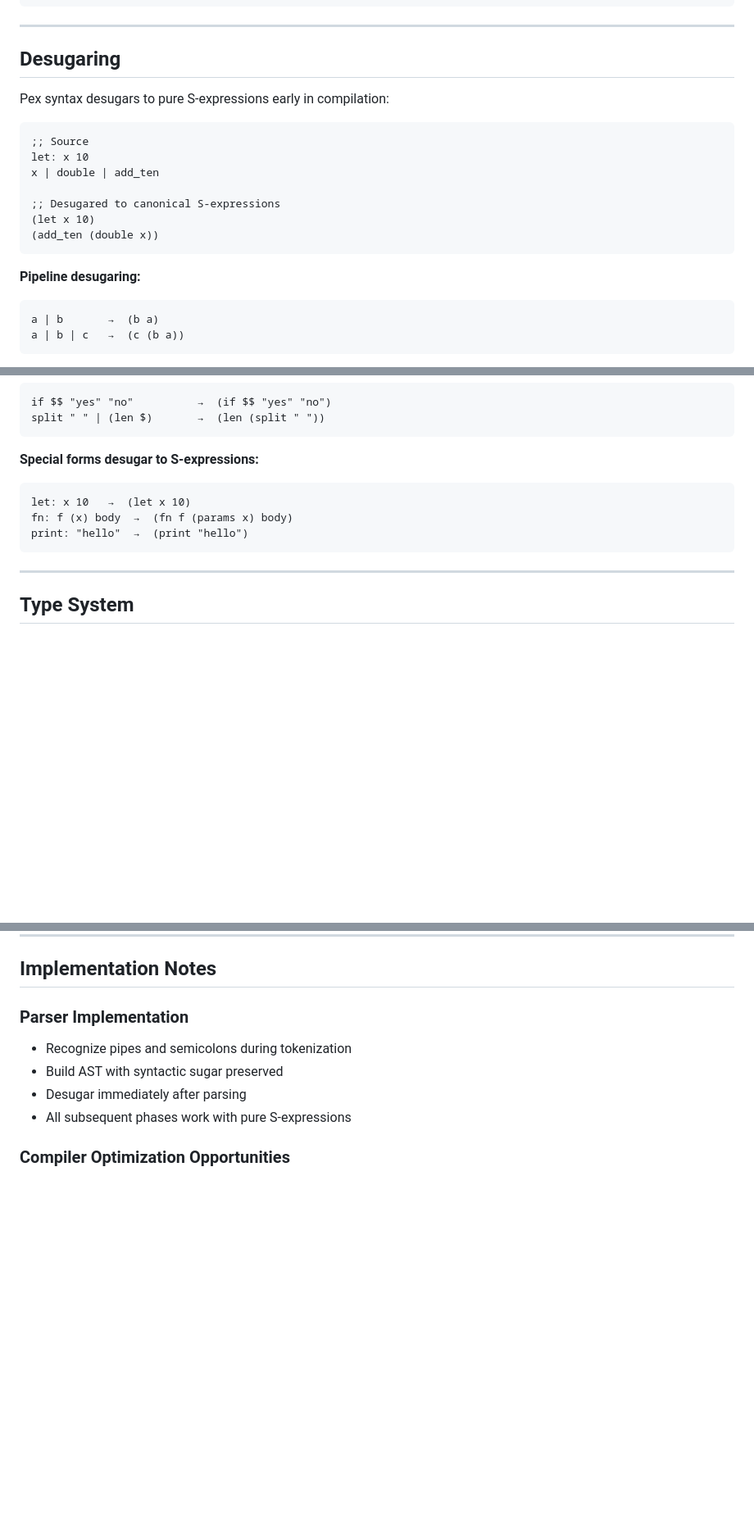
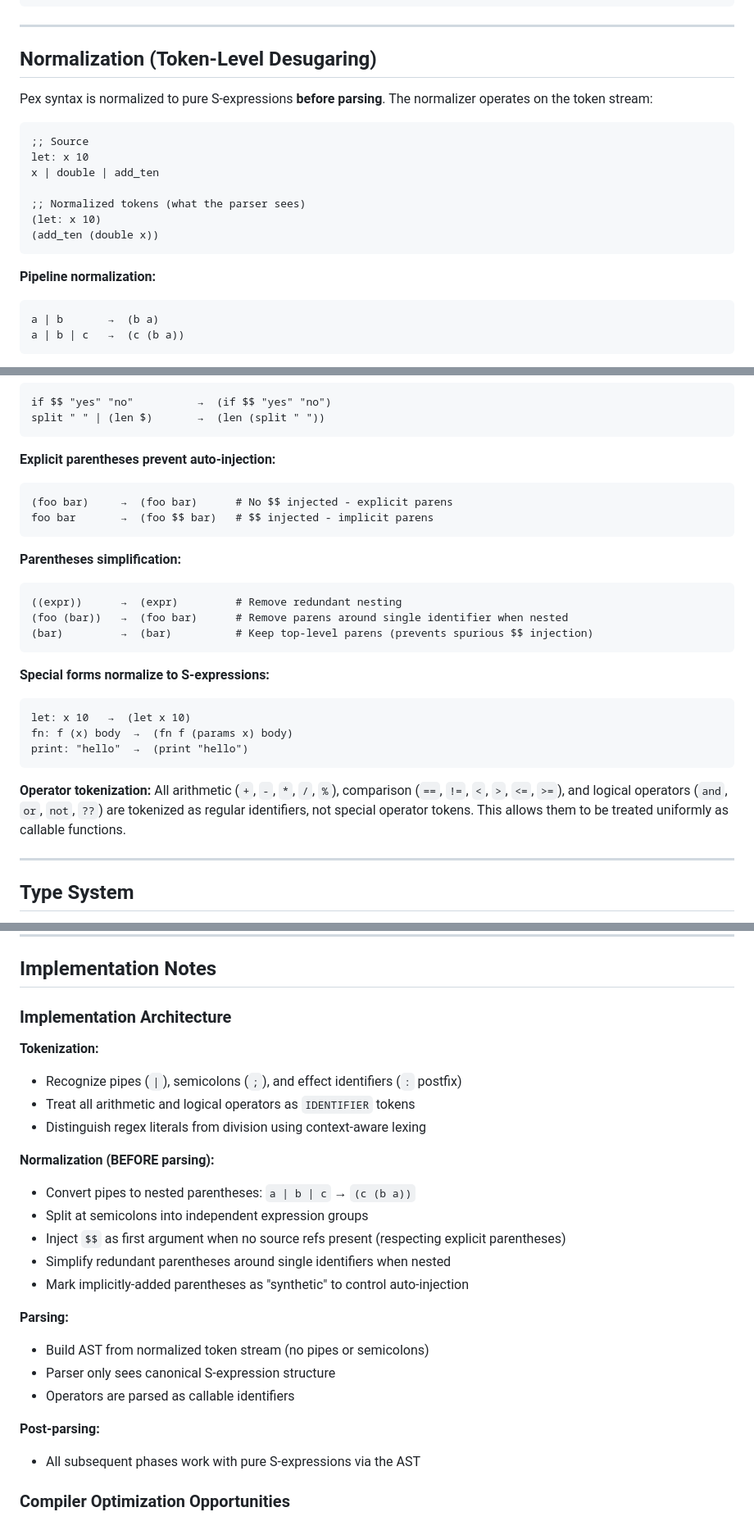
Before and after one commit to just-be-dev/pex, a Markdown page: PEX_SPEC.md, 3 parts joined by grey strips. Shown at 82% size. Rendered like a GitHub page; blank space fills up the shorter version.

Commit message:
Update PEX spec to reflect current implementation (#6)
Clarify that normalization (not desugaring) happens before parsing. The normalizer operates on tokens to convert pipes to nested parentheses and inject $$. Add distinction between explicit and implicit parentheses that controls auto-injection. Document parentheses simplification rules, operator tokenization as identifiers, and context-aware regex lexing. Update compilation pipeline diagram and design principles to match the actual architecture.

Co-authored-by: Claude Haiku 4.5 <noreply@anthropic.com>

````diff
--- a/PEX_SPEC.md
+++ b/PEX_SPEC.md
@@ -195,21 +200,21 @@ join $0 " " $1
 
 ---
 
-## Desugaring
+## Normalization (Token-Level Desugaring)
 
-Pex syntax desugars to pure S-expressions early in compilation:
+Pex syntax is normalized to pure S-expressions **before parsing**. The normalizer operates on the token stream:
 
 ```lisp
 ;; Source
 let: x 10
 x | double | add_ten
 
-;; Desugared to canonical S-expressions
-(let x 10)
+;; Normalized tokens (what the parser sees)
+(let: x 10)
 (add_ten (double x))
 ```
 
-**Pipeline desugaring:**
+**Pipeline normalization:**
 ```
 a | b       →  (b a)
 a | b | c   →  (c (b a))
@@ -227,12 +232,28 @@ if $$ "yes" "no"          →  (if $$ "yes" "no")
 split " " | (len $)       →  (len (split " "))
 ```
 
-**Special forms desugar to S-expressions:**
+**Explicit parentheses prevent auto-injection:**
+```
+(foo bar)     →  (foo bar)      # No $$ injected - explicit parens
+foo bar       →  (foo $$ bar)   # $$ injected - implicit parens
+```
+
+**Parentheses simplification:**
+```
+((expr))      →  (expr)         # Remove redundant nesting
+(foo (bar))   →  (foo bar)      # Remove parens around single identifier when nested
+(bar)         →  (bar)          # Keep top-level parens (prevents spurious $$ injection)
+```
+
+**Special forms normalize to S-expressions:**
 ```
 let: x 10   →  (let x 10)
 fn: f (x) body  →  (fn f (params x) body)
 print: "hello"  →  (print "hello")
 ```
+
+**Operator tokenization:**
+All arithmetic (`+`, `-`, `*`, `/`, `%`), comparison (`==`, `!=`, `<`, `>`, `<=`, `>=`), and logical operators (`and`, `or`, `not`, `??`) are tokenized as regular identifiers, not special operator tokens. This allows them to be treated uniformly as callable functions.
 
 ---
 
@@ -793,11 +818,27 @@ Potential additions (not yet implemented):
 
 ## Implementation Notes
 
-### Parser Implementation
-- Recognize pipes and semicolons during tokenization
-- Build AST with syntactic sugar preserved
-- Desugar immediately after parsing
-- All subsequent phases work with pure S-expressions
+### Implementation Architecture
+
+**Tokenization:**
+- Recognize pipes (`|`), semicolons (`;`), and effect identifiers (`:` postfix)
+- Treat all arithmetic and logical operators as `IDENTIFIER` tokens
+- Distinguish regex literals from division using context-aware lexing
+
+**Normalization (BEFORE parsing):**
+- Convert pipes to nested parentheses: `a | b | c` → `(c (b a))`
+- Split at semicolons into independent expression groups
+- Inject `$$` as first argument when no source refs present (respecting explicit parentheses)
+- Simplify redundant parentheses around single identifiers when nested
+- Mark implicitly-added parentheses as "synthetic" to control auto-injection
+
+**Parsing:**
+- Build AST from normalized token stream (no pipes or semicolons)
+- Parser only sees canonical S-expression structure
+- Operators are parsed as callable identifiers
+
+**Post-parsing:**
+- All subsequent phases work with pure S-expressions via the AST
 
 ### Compiler Optimization Opportunities
 - Constant folding: `(+ 1 2)` → `3`
````
Also changed, not shown: other parts of PEX_SPEC.md (+16 -7 lines).
